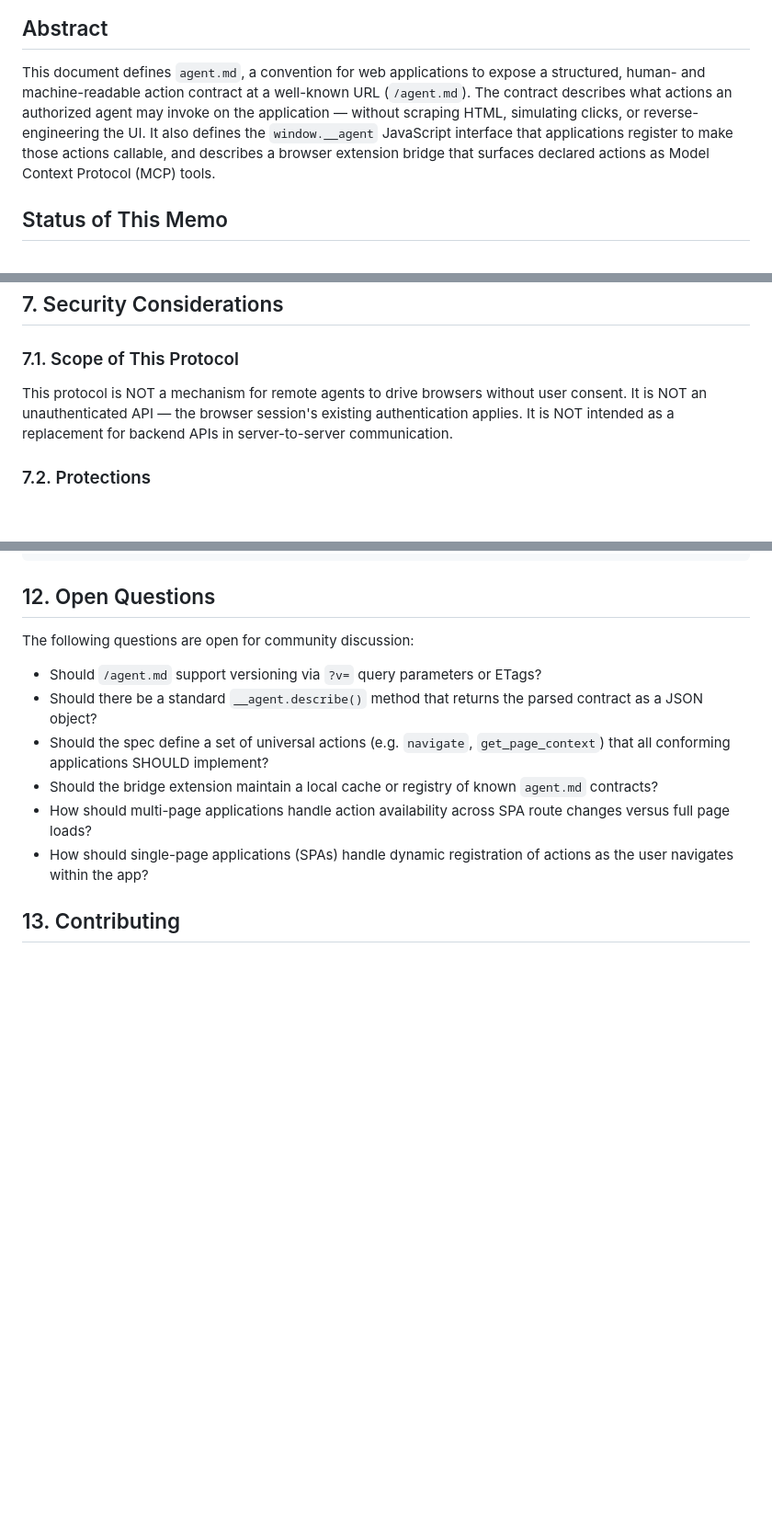
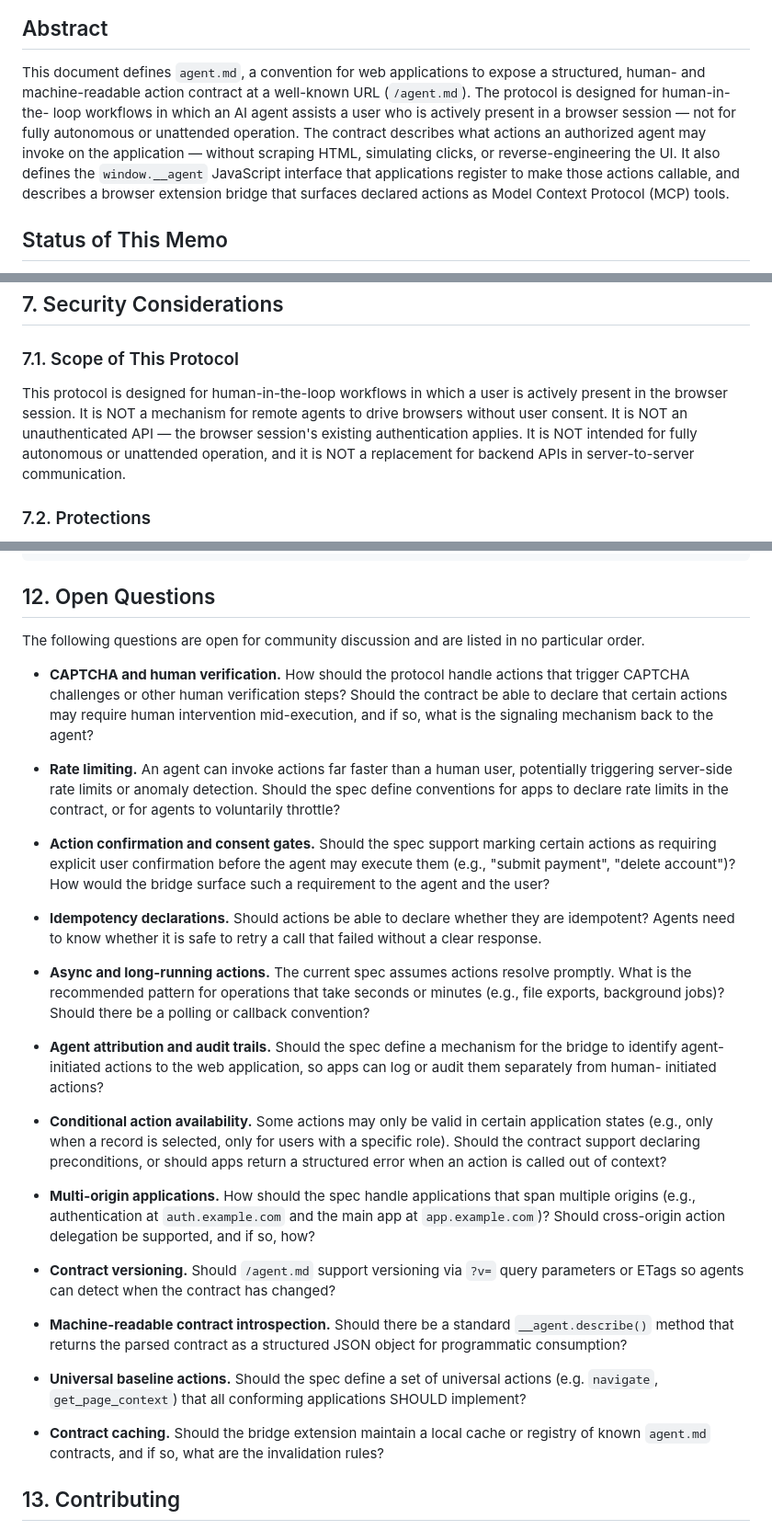
Before and after one commit to shyam-habarakada/agent-md, a Markdown page: README.md, 3 parts joined by grey strips. Shown at 92% size. Rendered like a GitHub page; blank space fills up the shorter version.

Commit message:
Expand open questions and clarify human-in-the-loop scope
- Update Abstract, Introduction, Conventions, and Security sections to
  explicitly frame agent.md as a human-in-the-loop protocol, not for
  unattended or autonomous operation
- Add "human-in-the-loop" as a defined term in Section 2
- Expand Section 12 from 6 to 12 open questions, noting they are in no
  particular order; new questions cover: CAPTCHA/human verification,
  rate limiting, action confirmation/consent gates, idempotency
  declarations, async/long-running actions, agent attribution and audit
  trails, conditional action availability, and multi-origin applications

Co-Authored-By: Claude Sonnet 4.6 <noreply@anthropic.com>

```diff
--- a/README.md
+++ b/README.md
@@ -16,12 +16,15 @@ Join discord server at https://discord.gg/NC3ArNT5Y6
 
 This document defines `agent.md`, a convention for web applications to
 expose a structured, human- and machine-readable action contract at a
-well-known URL (`/agent.md`). The contract describes what actions an
-authorized agent may invoke on the application — without scraping HTML,
-simulating clicks, or reverse-engineering the UI. It also defines the
-`window.__agent` JavaScript interface that applications register to make
-those actions callable, and describes a browser extension bridge that
-surfaces declared actions as Model Context Protocol (MCP) tools.
+well-known URL (`/agent.md`). The protocol is designed for human-in-the-
+loop workflows in which an AI agent assists a user who is actively
+present in a browser session — not for fully autonomous or unattended
+operation. The contract describes what actions an authorized agent may
+invoke on the application — without scraping HTML, simulating clicks, or
+reverse-engineering the UI. It also defines the `window.__agent`
+JavaScript interface that applications register to make those actions
+callable, and describes a browser extension bridge that surfaces declared
+actions as Model Context Protocol (MCP) tools.
 
 ## Status of This Memo
 
@@ -228,10 +240,13 @@ agent.md contract
 
 ### 7.1. Scope of This Protocol
 
-This protocol is NOT a mechanism for remote agents to drive browsers
-without user consent. It is NOT an unauthenticated API — the browser
-session's existing authentication applies. It is NOT intended as a
-replacement for backend APIs in server-to-server communication.
+This protocol is designed for human-in-the-loop workflows in which a
+user is actively present in the browser session. It is NOT a mechanism
+for remote agents to drive browsers without user consent. It is NOT an
+unauthenticated API — the browser session's existing authentication
+applies. It is NOT intended for fully autonomous or unattended operation,
+and it is NOT a replacement for backend APIs in server-to-server
+communication.
 
 ### 7.2. Protections
 
@@ -439,20 +454,66 @@ agent-md/
 
 ## 12. Open Questions
 
-The following questions are open for community discussion:
+The following questions are open for community discussion and are listed
+in no particular order.
 
-- Should `/agent.md` support versioning via `?v=` query parameters or
-  ETags?
-- Should there be a standard `__agent.describe()` method that returns
-  the parsed contract as a JSON object?
-- Should the spec define a set of universal actions (e.g. `navigate`,
-  `get_page_context`) that all conforming applications SHOULD implement?
-- Should the bridge extension maintain a local cache or registry of
-  known `agent.md` contracts?
-- How should multi-page applications handle action availability across
-  SPA route changes versus full page loads?
-- How should single-page applications (SPAs) handle dynamic registration
-  of actions as the user navigates within the app?
+- **CAPTCHA and human verification.** How should the protocol handle
+  actions that trigger CAPTCHA challenges or other human verification
+  steps? Should the contract be able to declare that certain actions may
+  require human intervention mid-execution, and if so, what is the
+  signaling mechanism back to the agent?
+
+- **Rate limiting.** An agent can invoke actions far faster than a human
+  user, potentially triggering server-side rate limits or anomaly
+  detection. Should the spec define conventions for apps to declare rate
+  limits in the contract, or for agents to voluntarily throttle?
+
+- **Action confirmation and consent gates.** Should the spec support
+  marking certain actions as requiring explicit user confirmation before
+  the agent may execute them (e.g., "submit payment", "delete account")?
+  How would the bridge surface such a requirement to the agent and the
+  user?
+
+- **Idempotency declarations.** Should actions be able to declare
+  whether they are idempotent? Agents need to know whether it is safe to
+  retry a call that failed without a clear response.
+
+- **Async and long-running actions.** The current spec assumes actions
+  resolve promptly. What is the recommended pattern for operations that
+  take seconds or minutes (e.g., file exports, background jobs)? Should
+  there be a polling or callback convention?
+
+- **Agent attribution and audit trails.** Should the spec define a
+  mechanism for the bridge to identify agent-initiated actions to the
+  web application, so apps can log or audit them separately from human-
+  initiated actions?
+
+- **Conditional action availability.** Some actions may only be valid in
+  certain application states (e.g., only when a record is selected, only
+  for users with a specific role). Should the contract support declaring
+  preconditions, or should apps return a structured error when an action
+  is called out of context?
+
+- **Multi-origin applications.** How should the spec handle applications
+  that span multiple origins (e.g., authentication at `auth.example.com`
+  and the main app at `app.example.com`)? Should cross-origin action
+  delegation be supported, and if so, how?
+
+- **Contract versioning.** Should `/agent.md` support versioning via
+  `?v=` query parameters or ETags so agents can detect when the contract
+  has changed?
+
+- **Machine-readable contract introspection.** Should there be a
+  standard `__agent.describe()` method that returns the parsed contract
+  as a structured JSON object for programmatic consumption?
+
+- **Universal baseline actions.** Should the spec define a set of
+  universal actions (e.g. `navigate`, `get_page_context`) that all
+  conforming applications SHOULD implement?
+
+- **Contract caching.** Should the bridge extension maintain a local
+  cache or registry of known `agent.md` contracts, and if so, what are
+  the invalidation rules?
 
 ## 13. Contributing
 
```
Also changed, not shown: other parts of README.md (+10 -1 lines).
